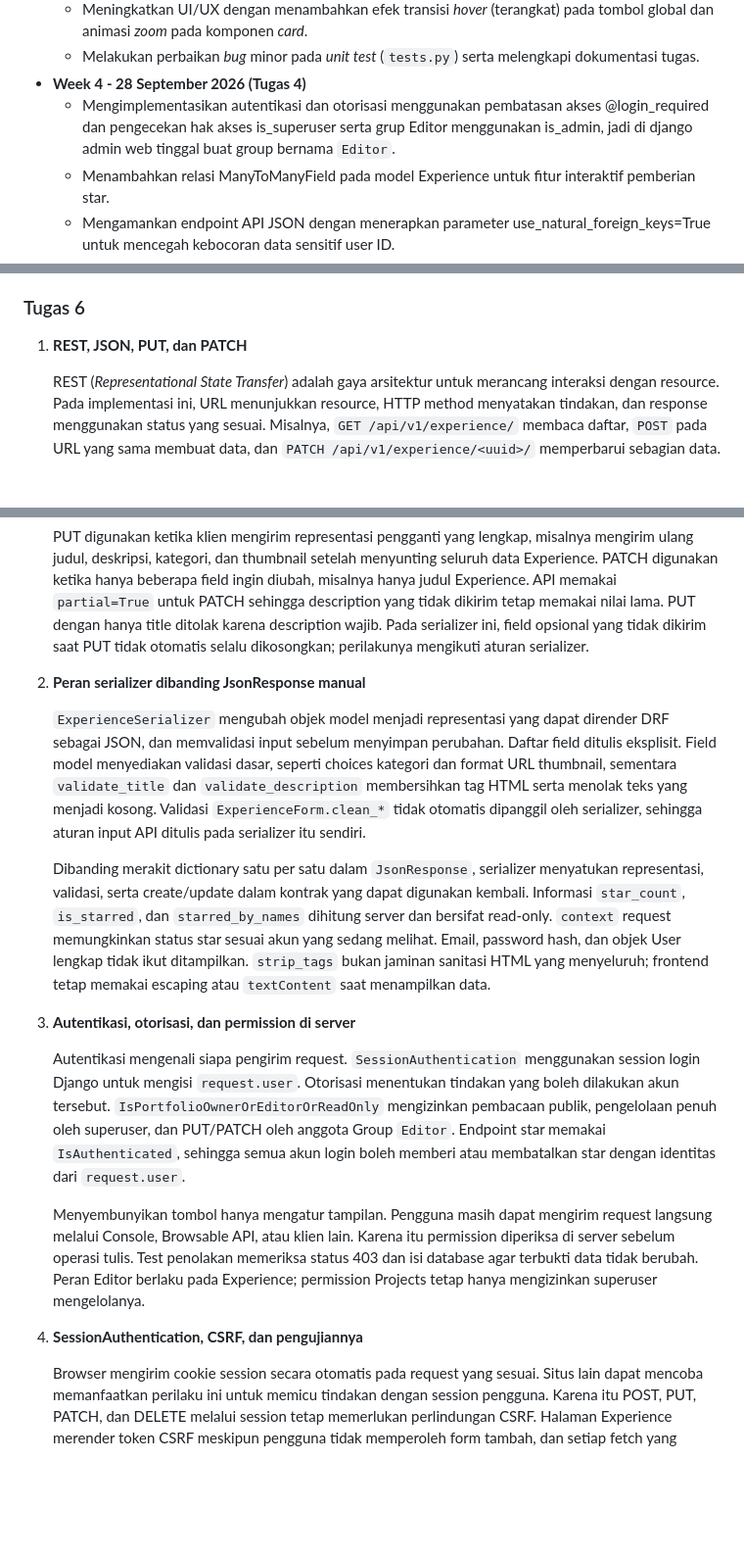
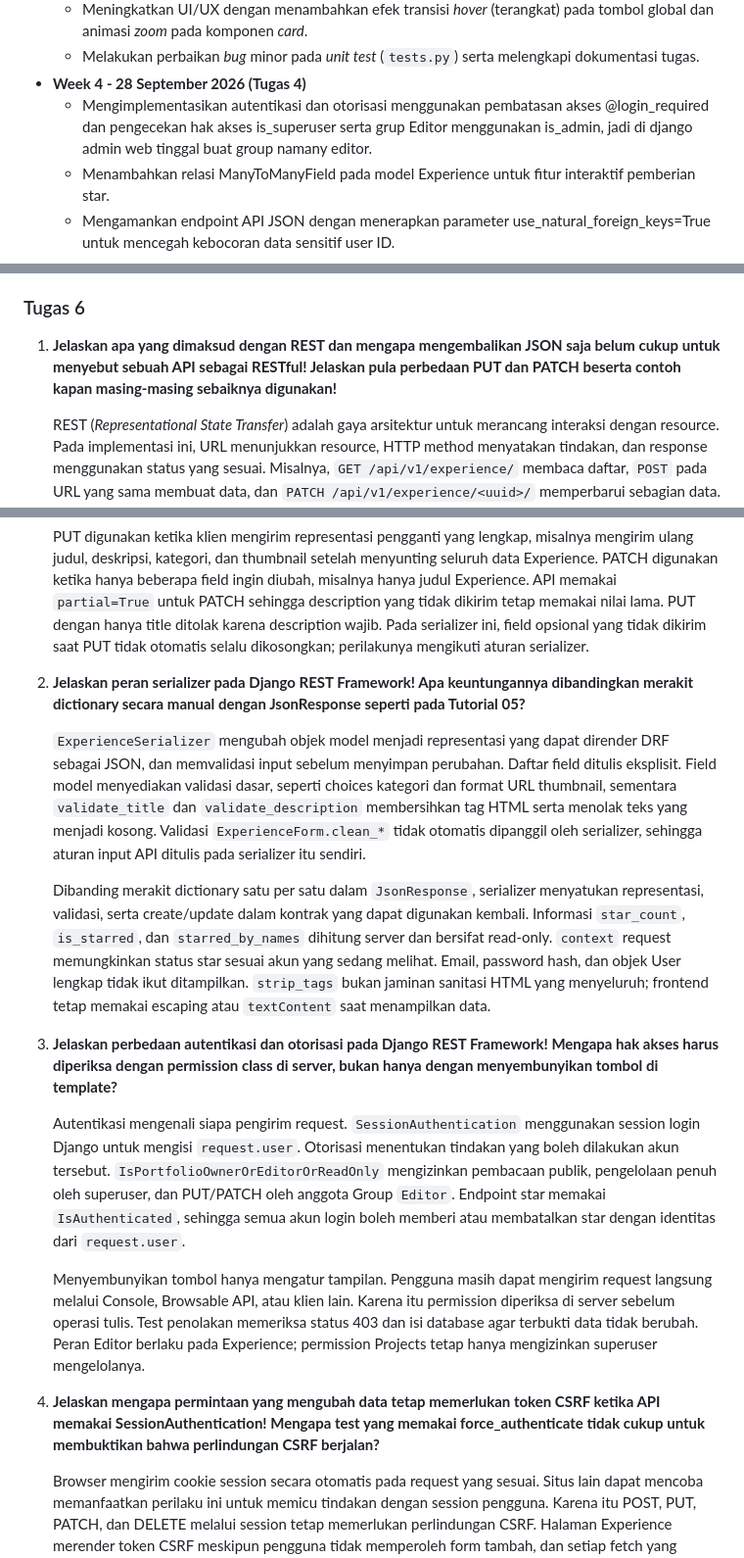
Before and after one commit to enzossl/myportofolio, a Markdown page: README.md, 3 parts joined by grey strips. Shown at 98% size. Rendered like a GitHub page; blank space fills up the shorter version.

Commit message:
fix: link prompting

```diff
--- a/README.md
+++ b/README.md
@@ -43,7 +43,7 @@ Jika aktivasi environment tidak tersedia, setiap command `python` dapat diganti
   * Meningkatkan UI/UX dengan menambahkan efek transisi *hover* (terangkat) pada tombol global dan animasi *zoom* pada komponen *card*.
   * Melakukan perbaikan *bug* minor pada *unit test* (`tests.py`) serta melengkapi dokumentasi tugas.
 * **Week 4 - 28 September 2026 (Tugas 4)**
-  * Mengimplementasikan autentikasi dan otorisasi menggunakan pembatasan akses @login_required dan pengecekan hak akses is_superuser serta grup Editor menggunakan is_admin, jadi di django admin web tinggal buat group bernama `Editor`.
+  * Mengimplementasikan autentikasi dan otorisasi menggunakan pembatasan akses @login_required dan pengecekan hak akses is_superuser serta grup Editor menggunakan is_admin, jadi di django admin web tinggal buat group namany editor.
   * Menambahkan relasi ManyToManyField pada model Experience untuk fitur interaktif pemberian star.
   * Mengamankan endpoint API JSON dengan menerapkan parameter use_natural_foreign_keys=True untuk mencegah kebocoran data sensitif user ID.
 * **Week 5 - 5 Oktober 2026 (Tugas 5)**
@@ -199,25 +199,25 @@ Pada tugas ini saya memilih halaman experience dari portofolio saya untuk memenu
 
 ### Tugas 6
 
-1. **REST, JSON, PUT, dan PATCH**
+1. **Jelaskan apa yang dimaksud dengan REST dan mengapa mengembalikan JSON saja belum cukup untuk menyebut sebuah API sebagai RESTful! Jelaskan pula perbedaan PUT dan PATCH beserta contoh kapan masing-masing sebaiknya digunakan!**
 
    REST (*Representational State Transfer*) adalah gaya arsitektur untuk merancang interaksi dengan resource. Pada implementasi ini, URL menunjukkan resource, HTTP method menyatakan tindakan, dan response menggunakan status yang sesuai. Misalnya, `GET /api/v1/experience/` membaca daftar, `POST` pada URL yang sama membuat data, dan `PATCH /api/v1/experience/<uuid>/` memperbarui sebagian data. JSON hanya format representasi; endpoint yang mengembalikan JSON belum otomatis memiliki pengaturan resource, method, dan kontrak yang konsisten dengan REST. Prinsip stateless juga berkaitan dengan kemandirian setiap request. Penggunaan session Django di proyek ini merupakan pilihan praktis untuk website dengan AJAX dalam session yang sama, bukan contoh REST yang sepenuhnya stateless.
 
    PUT digunakan ketika klien mengirim representasi pengganti yang lengkap, misalnya mengirim ulang judul, deskripsi, kategori, dan thumbnail setelah menyunting seluruh data Experience. PATCH digunakan ketika hanya beberapa field ingin diubah, misalnya hanya judul Experience. API memakai `partial=True` untuk PATCH sehingga description yang tidak dikirim tetap memakai nilai lama. PUT dengan hanya title ditolak karena description wajib. Pada serializer ini, field opsional yang tidak dikirim saat PUT tidak otomatis selalu dikosongkan; perilakunya mengikuti aturan serializer.
 
-2. **Peran serializer dibanding JsonResponse manual**
+2. **Jelaskan peran serializer pada Django REST Framework! Apa keuntungannya dibandingkan merakit dictionary secara manual dengan JsonResponse seperti pada Tutorial 05?**
 
    `ExperienceSerializer` mengubah objek model menjadi representasi yang dapat dirender DRF sebagai JSON, dan memvalidasi input sebelum menyimpan perubahan. Daftar field ditulis eksplisit. Field model menyediakan validasi dasar, seperti choices kategori dan format URL thumbnail, sementara `validate_title` dan `validate_description` membersihkan tag HTML serta menolak teks yang menjadi kosong. Validasi `ExperienceForm.clean_*` tidak otomatis dipanggil oleh serializer, sehingga aturan input API ditulis pada serializer itu sendiri.
 
    Dibanding merakit dictionary satu per satu dalam `JsonResponse`, serializer menyatukan representasi, validasi, serta create/update dalam kontrak yang dapat digunakan kembali. Informasi `star_count`, `is_starred`, dan `starred_by_names` dihitung server dan bersifat read-only. `context` request memungkinkan status star sesuai akun yang sedang melihat. Email, password hash, dan objek User lengkap tidak ikut ditampilkan. `strip_tags` bukan jaminan sanitasi HTML yang menyeluruh; frontend tetap memakai escaping atau `textContent` saat menampilkan data.
 
-3. **Autentikasi, otorisasi, dan permission di server**
+3. **Jelaskan perbedaan autentikasi dan otorisasi pada Django REST Framework! Mengapa hak akses harus diperiksa dengan permission class di server, bukan hanya dengan menyembunyikan tombol di template?**
 
    Autentikasi mengenali siapa pengirim request. `SessionAuthentication` menggunakan session login Django untuk mengisi `request.user`. Otorisasi menentukan tindakan yang boleh dilakukan akun tersebut. `IsPortfolioOwnerOrEditorOrReadOnly` mengizinkan pembacaan publik, pengelolaan penuh oleh superuser, dan PUT/PATCH oleh anggota Group `Editor`. Endpoint star memakai `IsAuthenticated`, sehingga semua akun login boleh memberi atau membatalkan star dengan identitas dari `request.user`.
 
    Menyembunyikan tombol hanya mengatur tampilan. Pengguna masih dapat mengirim request langsung melalui Console, Browsable API, atau klien lain. Karena itu permission diperiksa di server sebelum operasi tulis. Test penolakan memeriksa status 403 dan isi database agar terbukti data tidak berubah. Peran Editor berlaku pada Experience; permission Projects tetap hanya mengizinkan superuser mengelolanya.
 
-4. **SessionAuthentication, CSRF, dan pengujiannya**
+4. **Jelaskan mengapa permintaan yang mengubah data tetap memerlukan token CSRF ketika API memakai SessionAuthentication! Mengapa test yang memakai force_authenticate tidak cukup untuk membuktikan bahwa perlindungan CSRF berjalan?**
 
    Browser mengirim cookie session secara otomatis pada request yang sesuai. Situs lain dapat mencoba memanfaatkan perilaku ini untuk memicu tindakan dengan session pengguna. Karena itu POST, PUT, PATCH, dan DELETE melalui session tetap memerlukan perlindungan CSRF. Halaman Experience merender token CSRF meskipun pengguna tidak memperoleh form tambah, dan setiap fetch yang mengubah data menyertakan header `X-CSRFToken`.
 
```
Also changed, not shown: other parts of README.md (+1 -1 lines).
